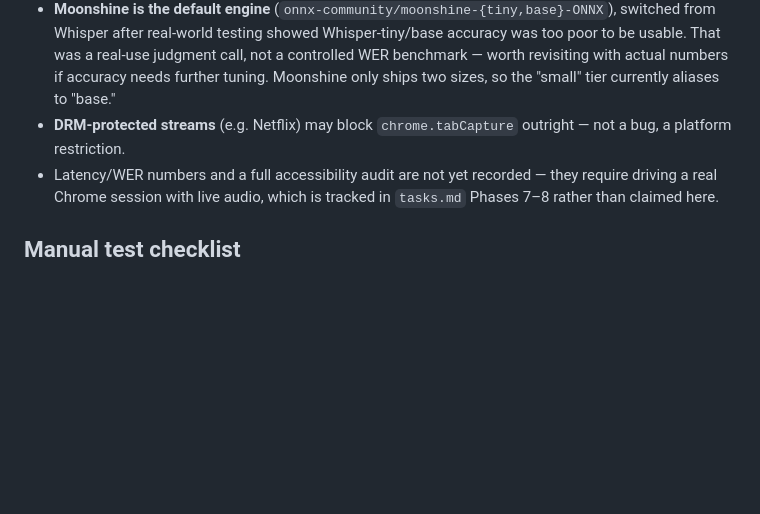
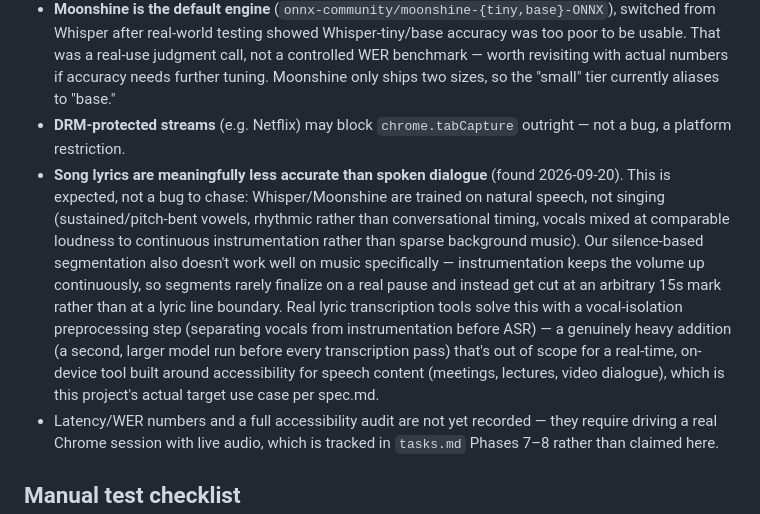
Before and after one commit to Ritika434/free-live-captions, a Markdown page: extension/README.md, the part around the change. Drawn GitHub-style; blank space fills up the shorter version.

```diff
--- a/extension/README.md
+++ b/extension/README.md
@@ -32,6 +32,7 @@ Local `.mp4`/`.webm`/etc. files dropped into a Chrome tab need one extra manual
 - **Default model tier isn't hardware-aware yet.** Every install defaults to "base" regardless of the machine's actual GPU/RAM; `navigator.gpu`/`navigator.deviceMemory`-based auto-recommendation is tracked as a follow-up (see `tasks.md` Phase 2).
 - **Moonshine is the default engine** (`onnx-community/moonshine-{tiny,base}-ONNX`), switched from Whisper after real-world testing showed Whisper-tiny/base accuracy was too poor to be usable. That was a real-use judgment call, not a controlled WER benchmark — worth revisiting with actual numbers if accuracy needs further tuning. Moonshine only ships two sizes, so the "small" tier currently aliases to "base."
 - **DRM-protected streams** (e.g. Netflix) may block `chrome.tabCapture` outright — not a bug, a platform restriction.
+- **Song lyrics are meaningfully less accurate than spoken dialogue** (found 2026-09-20). This is expected, not a bug to chase: Whisper/Moonshine are trained on natural speech, not singing (sustained/pitch-bent vowels, rhythmic rather than conversational timing, vocals mixed at comparable loudness to continuous instrumentation rather than sparse background music). Our silence-based segmentation also doesn't work well on music specifically — instrumentation keeps the volume up continuously, so segments rarely finalize on a real pause and instead get cut at an arbitrary 15s mark rather than at a lyric line boundary. Real lyric transcription tools solve this with a vocal-isolation preprocessing step (separating vocals from instrumentation before ASR) — a genuinely heavy addition (a second, larger model run before every transcription pass) that's out of scope for a real-time, on-device tool built around accessibility for speech content (meetings, lectures, video dialogue), which is this project's actual target use case per spec.md.
 - Latency/WER numbers and a full accessibility audit are not yet recorded — they require driving a real Chrome session with live audio, which is tracked in `tasks.md` Phases 7–8 rather than claimed here.
 
 ## Manual test checklist
```
Also changed, not shown: specs/001-live-captioning-p0/spec.md (+1 -0 lines).
